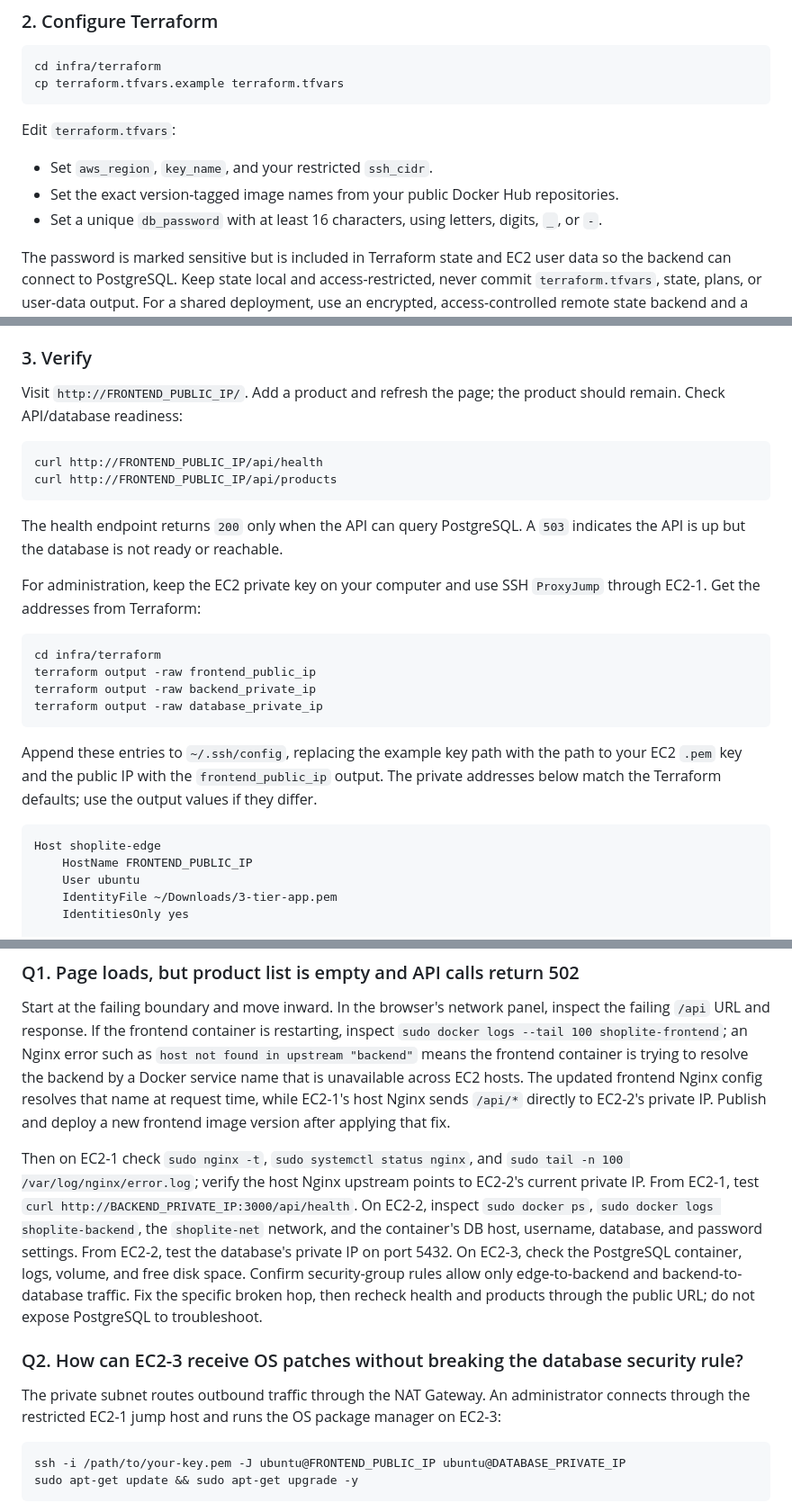
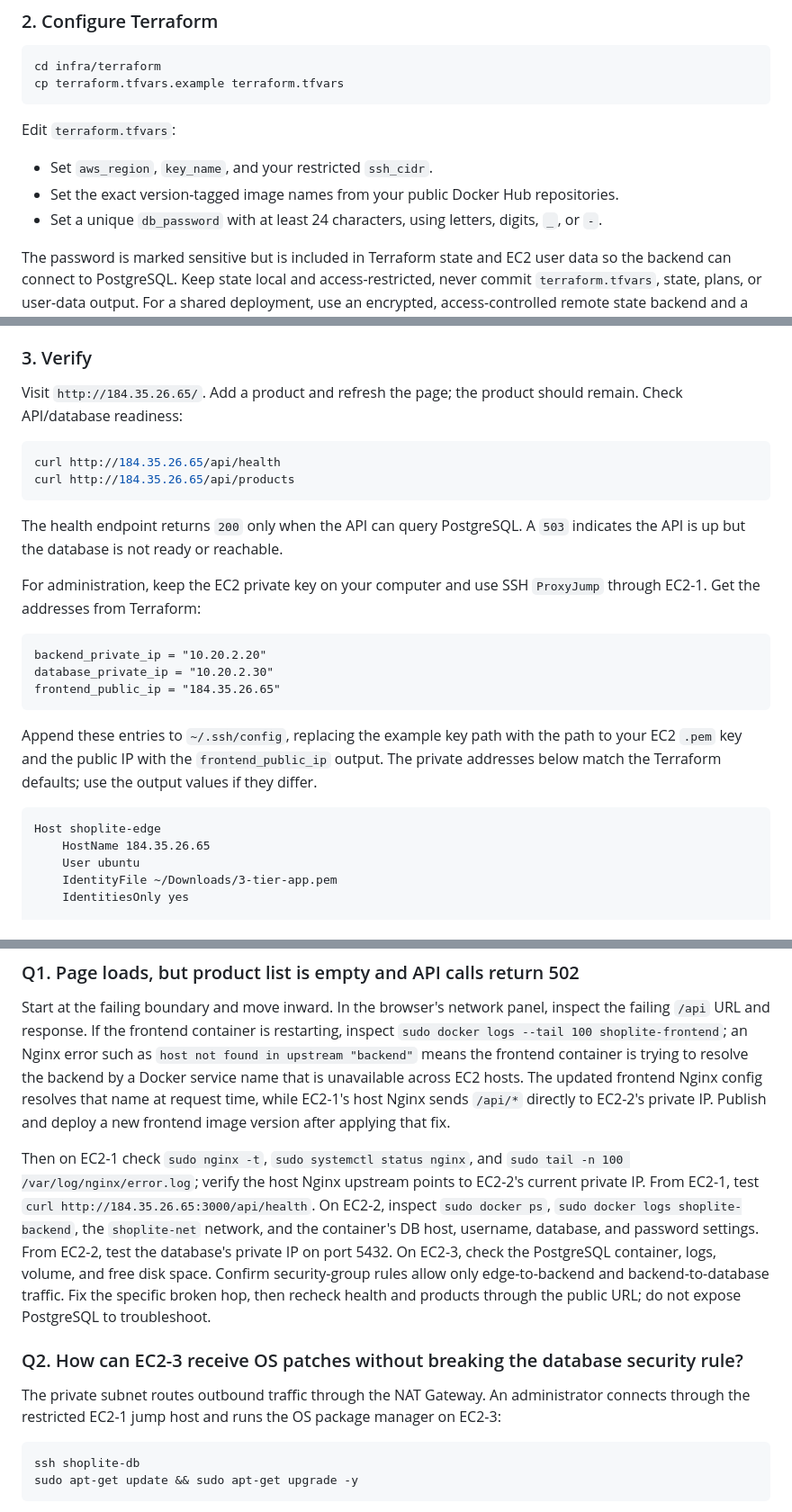
Before and after one commit to muntaseri/3-tier-app, a Markdown page: README.md, 3 parts joined by grey strips. Shown at 90% size. Drawn GitHub-style.

````diff
--- a/README.md
+++ b/README.md
@@ -112,7 +112,7 @@ Edit `terraform.tfvars`:
 
 - Set `aws_region`, `key_name`, and your restricted `ssh_cidr`.
 - Set the exact version-tagged image names from your public Docker Hub repositories.
-- Set a unique `db_password` with at least 16 characters, using letters, digits, `_`, or `-`.
+- Set a unique `db_password` with at least 24 characters, using letters, digits, `_`, or `-`.
 
 The password is marked sensitive but is included in Terraform state and EC2 user data so the backend can connect to PostgreSQL. Keep state local and access-restricted, never commit `terraform.tfvars`, state, plans, or user-data output. For a shared deployment, use an encrypted, access-controlled remote state backend and a secret-management design. Changing `db_password` through Terraform replaces the database instance; back up and plan a coordinated credential rotation before changing it because the database volume is attached to that instance.
 
@@ -146,29 +146,29 @@ Use the public IP to open the app and the private IPs for troubleshooting or SSH
 
 ### 3. Verify
 
-Visit `http://FRONTEND_PUBLIC_IP/`. Add a product and refresh the page; the product should remain. Check API/database readiness:
+Visit `http://184.35.26.65/`. Add a product and refresh the page; the product should remain. Check API/database readiness:
 
 ```sh
-curl http://FRONTEND_PUBLIC_IP/api/health
-curl http://FRONTEND_PUBLIC_IP/api/products
+curl http://184.35.26.65/api/health
+curl http://184.35.26.65/api/products
 ```
 
 The health endpoint returns `200` only when the API can query PostgreSQL. A `503` indicates the API is up but the database is not ready or reachable.
 
 For administration, keep the EC2 private key on your computer and use SSH `ProxyJump` through EC2-1. Get the addresses from Terraform:
 
-```sh
-cd infra/terraform
-terraform output -raw frontend_public_ip
-terraform output -raw backend_private_ip
-terraform output -raw database_private_ip
 ```
+backend_private_ip = "10.20.2.20"
+database_private_ip = "10.20.2.30"
+frontend_public_ip = "184.35.26.65"
+```
+
 
 Append these entries to `~/.ssh/config`, replacing the example key path with the path to your EC2 `.pem` key and the public IP with the `frontend_public_ip` output. The private addresses below match the Terraform defaults; use the output values if they differ.
 
 ```sshconfig
 Host shoplite-edge
-    HostName FRONTEND_PUBLIC_IP
+    HostName 184.35.26.65
     User ubuntu
     IdentityFile ~/Downloads/3-tier-app.pem
     IdentitiesOnly yes
@@ -234,14 +234,14 @@ The edge host's outbound SSH access is limited to EC2-2 and EC2-3 security group
 
 Start at the failing boundary and move inward. In the browser's network panel, inspect the failing `/api` URL and response. If the frontend container is restarting, inspect `sudo docker logs --tail 100 shoplite-frontend`; an Nginx error such as `host not found in upstream "backend"` means the frontend container is trying to resolve the backend by a Docker service name that is unavailable across EC2 hosts. The updated frontend Nginx config resolves that name at request time, while EC2-1's host Nginx sends `/api/*` directly to EC2-2's private IP. Publish and deploy a new frontend image version after applying that fix.
 
-Then on EC2-1 check `sudo nginx -t`, `sudo systemctl status nginx`, and `sudo tail -n 100 /var/log/nginx/error.log`; verify the host Nginx upstream points to EC2-2's current private IP. From EC2-1, test `curl http://BACKEND_PRIVATE_IP:3000/api/health`. On EC2-2, inspect `sudo docker ps`, `sudo docker logs shoplite-backend`, the `shoplite-net` network, and the container's DB host, username, database, and password settings. From EC2-2, test the database's private IP on port 5432. On EC2-3, check the PostgreSQL container, logs, volume, and free disk space. Confirm security-group rules allow only edge-to-backend and backend-to-database traffic. Fix the specific broken hop, then recheck health and products through the public URL; do not expose PostgreSQL to troubleshoot.
+Then on EC2-1 check `sudo nginx -t`, `sudo systemctl status nginx`, and `sudo tail -n 100 /var/log/nginx/error.log`; verify the host Nginx upstream points to EC2-2's current private IP. From EC2-1, test `curl http://184.35.26.65:3000/api/health`. On EC2-2, inspect `sudo docker ps`, `sudo docker logs shoplite-backend`, the `shoplite-net` network, and the container's DB host, username, database, and password settings. From EC2-2, test the database's private IP on port 5432. On EC2-3, check the PostgreSQL container, logs, volume, and free disk space. Confirm security-group rules allow only edge-to-backend and backend-to-database traffic. Fix the specific broken hop, then recheck health and products through the public URL; do not expose PostgreSQL to troubleshoot.
 
 ### Q2. How can EC2-3 receive OS patches without breaking the database security rule?
 
 The private subnet routes outbound traffic through the NAT Gateway. An administrator connects through the restricted EC2-1 jump host and runs the OS package manager on EC2-3:
 
 ```sh
-ssh -i /path/to/your-key.pem -J ubuntu@FRONTEND_PUBLIC_IP ubuntu@DATABASE_PRIVATE_IP
+ssh shoplite-db
 sudo apt-get update && sudo apt-get upgrade -y
 ```
 
````
Also changed, not shown: other parts of README.md (+23 -8 lines), screenshots/app with db sustained.jpg (added), screenshots/containerrm.jpg (added), screenshots/nopublicip.jpg (added).
